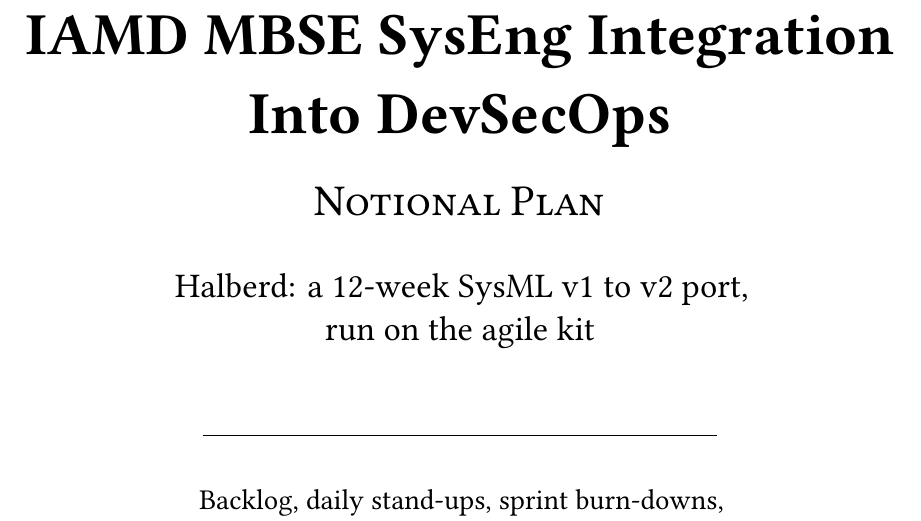
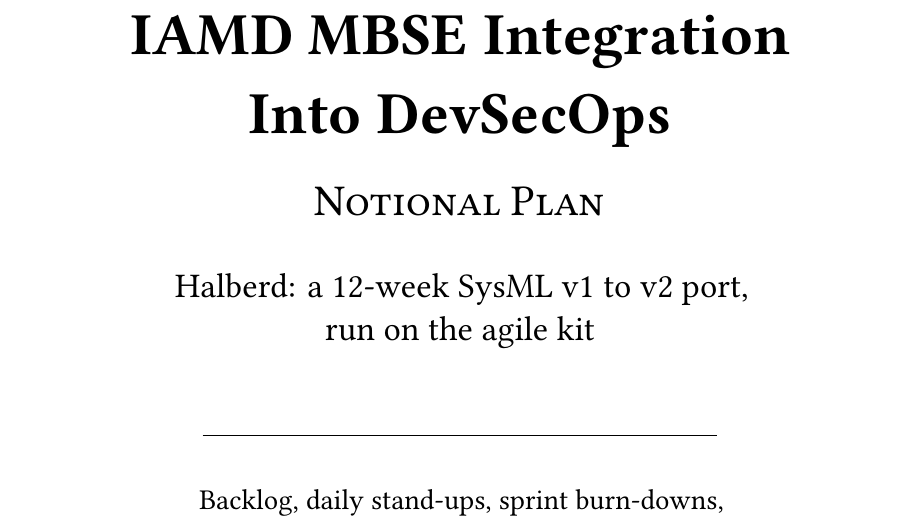
Before and after one commit to jclements3/agile, a LaTeX document (docs/HALBERD.tex): part of page 1 of 13, cut so that both start at the same text. Compiled offline with XeLaTeX; a missing font is replaced by an installed copy or a similar font.

Commit message:
Halberd title: IAMD MBSE Integration Into DevSecOps Notional Plan
Co-Authored-By: Claude Opus 5.5 <noreply@anthropic.com>

```diff
--- a/docs/HALBERD.tex
+++ b/docs/HALBERD.tex
@@ -22,7 +22,7 @@
 \titleformat{\subsection}{\large\bfseries}{\thesubsection}{0.7em}{}
 \titlespacing*{\section}{0pt}{18pt}{8pt}
 \pagestyle{fancy}\fancyhf{}
-\fancyhead[L]{\small IAMD MBSE SysEng Integration Into DevSecOps\enspace\textperiodcentered\enspace Notional Plan}
+\fancyhead[L]{\small IAMD MBSE Integration Into DevSecOps\enspace\textperiodcentered\enspace Notional Plan}
 \fancyhead[R]{\small\thepage}
 \fancyfoot[C]{\footnotesize\itshape Notional: every name and number is made up.}
 \renewcommand{\headrulewidth}{0.4pt}
@@ -50,7 +50,7 @@
   \draw[white!55!black,line width=0.4pt] ([yshift=2.49in]current page.south west) -- ([yshift=2.49in]current page.south east);
   \draw[white!55!black,line width=0.4pt] ([yshift=0.51in]current page.south west) -- ([yshift=0.51in]current page.south east);
   \node[white,font=\sffamily\bfseries,align=center] (t) at ([yshift=1.85in]current page.south)
-    {\fontsize{28}{33}\selectfont IAMD MBSE SysEng Integration\\[2pt]\fontsize{28}{33}\selectfont Into DevSecOps};
+    {\fontsize{28}{33}\selectfont IAMD MBSE Integration\\[2pt]\fontsize{28}{33}\selectfont Into DevSecOps};
   \node[white,font=\sffamily,anchor=north] (s) at ([yshift=-0.10in]t.south) {\Large\scshape Notional Plan};
   \node[white,font=\sffamily,anchor=north,align=center] at ([yshift=-0.10in]s.south)
     {\large Halberd: a 12-week SysML v1 to v2 port \quad{\normalsize\color{white!75!black}\textbullet\ October 2026}};
@@ -60,7 +60,7 @@
 \begin{titlepage}
 \centering
 \vspace*{1.6in}
-{\fontsize{30}{36}\selectfont\bfseries IAMD MBSE SysEng Integration\\[4pt] Into DevSecOps\par}
+{\fontsize{30}{36}\selectfont\bfseries IAMD MBSE Integration\\[4pt] Into DevSecOps\par}
 \vspace{10pt}
 {\fontsize{22}{26}\selectfont\scshape Notional Plan\par}
 \vspace{14pt}
```
Also changed, not shown: docs/HALBERD.pdf, 3 other files.
